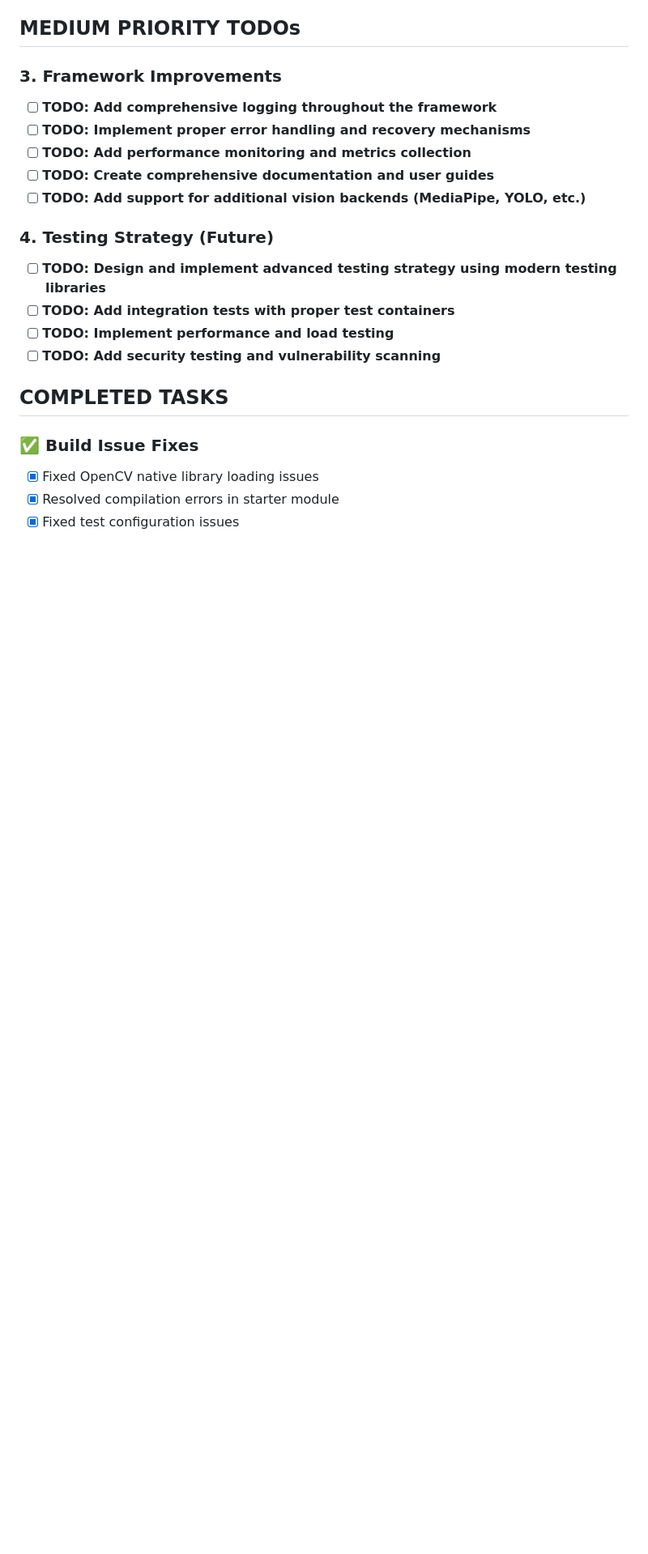
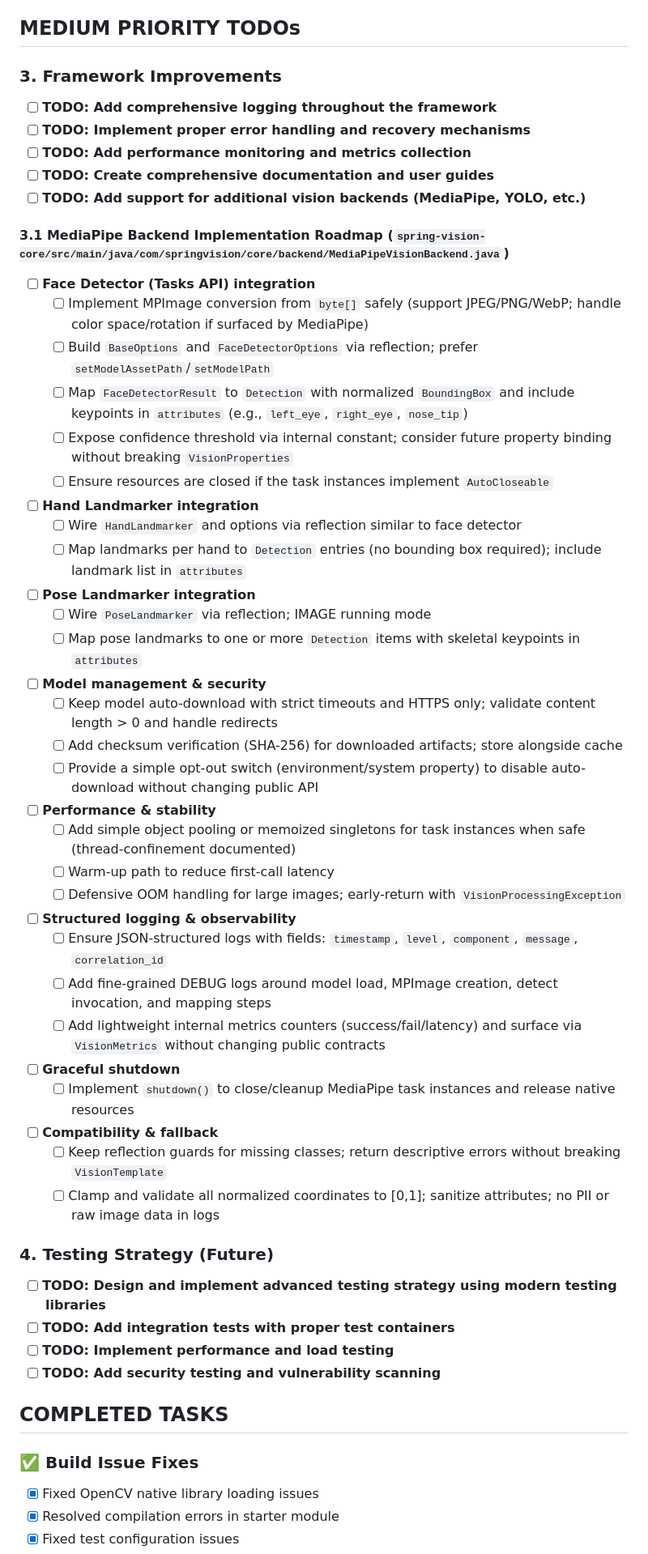
Before and after one commit to codesapienbe/spring-vision, a Markdown page: TODO.md, the part around the change. Shown at 81% size. GitHub-like rendering; blank space fills up the shorter version.

Commit message:
Add MediaPipe backend implementation roadmap to TODO.md
- Expanded the TODO list with detailed tasks for integrating MediaPipe features, including face detection, hand landmarking, and pose landmarking.
- Included model management, performance enhancements, structured logging, and graceful shutdown considerations.
- Emphasized compatibility and fallback strategies to ensure robust integration without breaking existing functionality.

```diff
--- a/TODO.md
+++ b/TODO.md
@@ -59,6 +59,44 @@
 - [ ] **TODO: Create comprehensive documentation and user guides**
 - [ ] **TODO: Add support for additional vision backends (MediaPipe, YOLO, etc.)**
 
+#### 3.1 MediaPipe Backend Implementation Roadmap (`spring-vision-core/src/main/java/com/springvision/core/backend/MediaPipeVisionBackend.java`)
+- [ ] **Face Detector (Tasks API) integration**
+  - [ ] Implement MPImage conversion from `byte[]` safely (support JPEG/PNG/WebP; handle color space/rotation if surfaced by MediaPipe)
+  - [ ] Build `BaseOptions` and `FaceDetectorOptions` via reflection; prefer `setModelAssetPath`/`setModelPath`
+  - [ ] Map `FaceDetectorResult` to `Detection` with normalized `BoundingBox` and include keypoints in `attributes` (e.g., `left_eye`, `right_eye`, `nose_tip`)
+  - [ ] Expose confidence threshold via internal constant; consider future property binding without breaking `VisionProperties`
+  - [ ] Ensure resources are closed if the task instances implement `AutoCloseable`
+
+- [ ] **Hand Landmarker integration**
+  - [ ] Wire `HandLandmarker` and options via reflection similar to face detector
+  - [ ] Map landmarks per hand to `Detection` entries (no bounding box required); include landmark list in `attributes`
+
+- [ ] **Pose Landmarker integration**
+  - [ ] Wire `PoseLandmarker` via reflection; IMAGE running mode
+  - [ ] Map pose landmarks to one or more `Detection` items with skeletal keypoints in `attributes`
+
+- [ ] **Model management & security**
+  - [ ] Keep model auto-download with strict timeouts and HTTPS only; validate content length > 0 and handle redirects
+  - [ ] Add checksum verification (SHA-256) for downloaded artifacts; store alongside cache
+  - [ ] Provide a simple opt-out switch (environment/system property) to disable auto-download without changing public API
+
+- [ ] **Performance & stability**
+  - [ ] Add simple object pooling or memoized singletons for task instances when safe (thread-confinement documented)
+  - [ ] Warm-up path to reduce first-call latency
+  - [ ] Defensive OOM handling for large images; early-return with `VisionProcessingException`
+
+- [ ] **Structured logging & observability**
+  - [ ] Ensure JSON-structured logs with fields: `timestamp`, `level`, `component`, `message`, `correlation_id`
+  - [ ] Add fine-grained DEBUG logs around model load, MPImage creation, detect invocation, and mapping steps
+  - [ ] Add lightweight internal metrics counters (success/fail/latency) and surface via `VisionMetrics` without changing public contracts
+
+- [ ] **Graceful shutdown**
+  - [ ] Implement `shutdown()` to close/cleanup MediaPipe task instances and release native resources
+
+- [ ] **Compatibility & fallback**
+  - [ ] Keep reflection guards for missing classes; return descriptive errors without breaking `VisionTemplate`
+  - [ ] Clamp and validate all normalized coordinates to \[0,1]; sanitize attributes; no PII or raw image data in logs
+
 ### 4. Testing Strategy (Future)
 - [ ] **TODO: Design and implement advanced testing strategy using modern testing libraries**
 - [ ] **TODO: Add integration tests with proper test containers**
```
